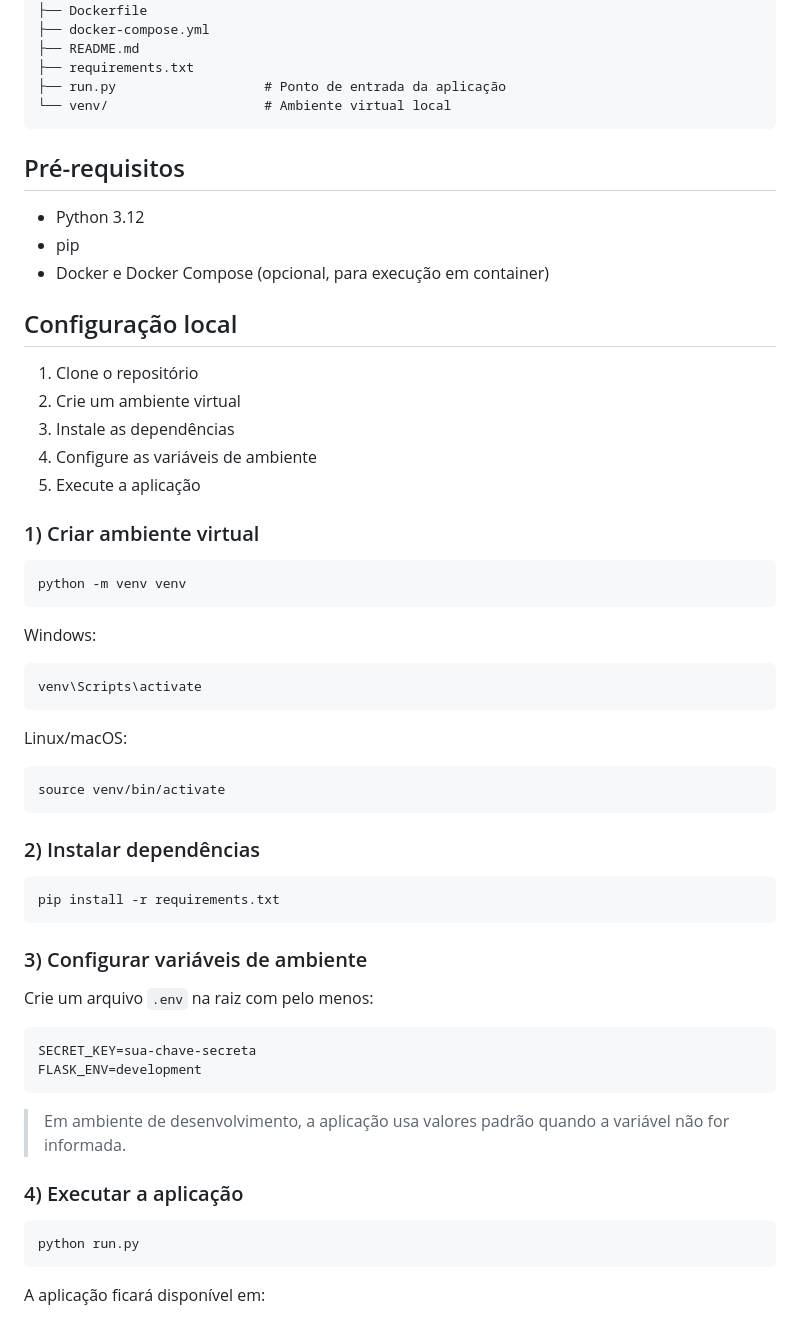
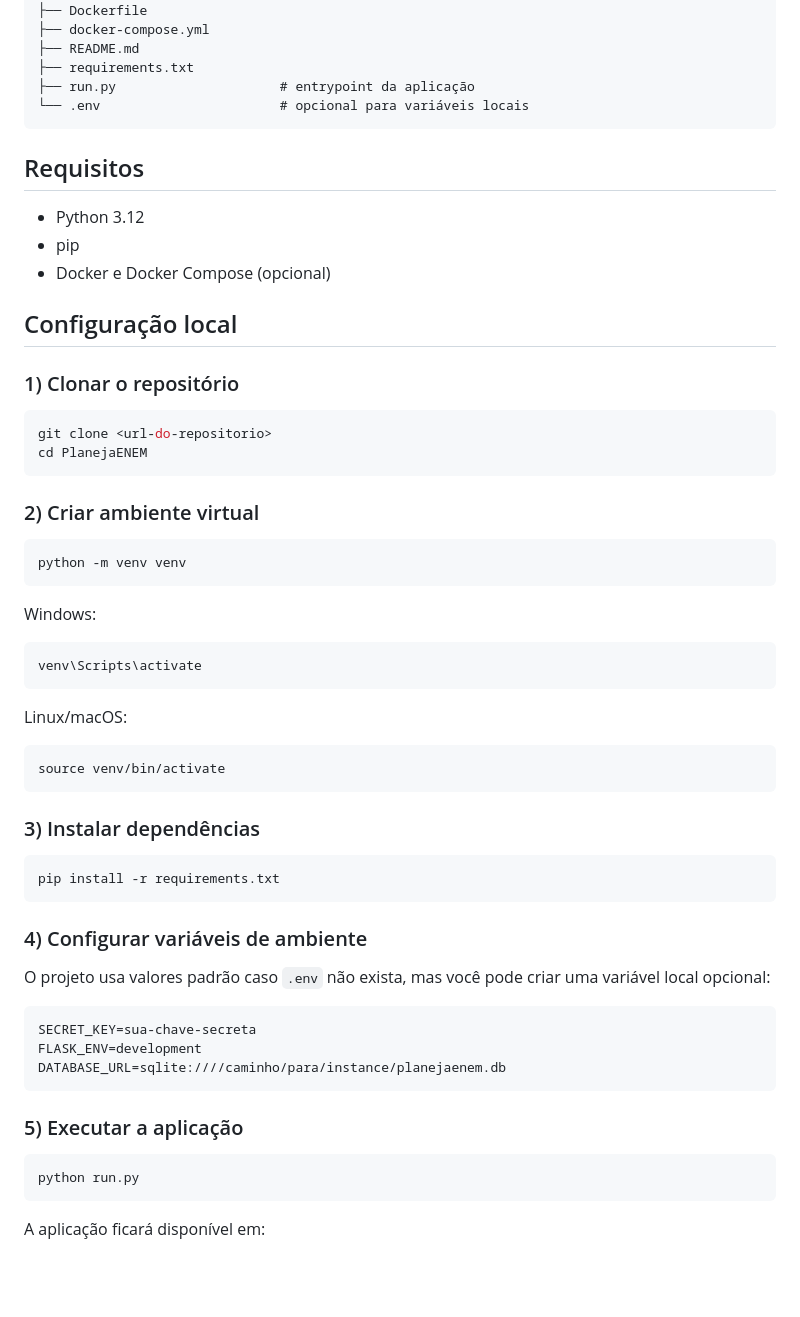
Before and after one commit to YuriAlvvvss/PlanejaENEM, a Markdown page: README.md, the part around one of its changes. Drawn GitHub-style; blank space fills up the shorter version.

````diff
--- a/README.md
+++ b/README.md
@@ -77,25 +80,26 @@ PlanejaENEM/
 ├── docker-compose.yml
 ├── README.md
 ├── requirements.txt
-├── run.py                   # Ponto de entrada da aplicação
-└── venv/                    # Ambiente virtual local
+├── run.py                     # entrypoint da aplicação
+└── .env                       # opcional para variáveis locais
 ```
 
-## Pré-requisitos
+## Requisitos
 
 - Python 3.12
 - pip
-- Docker e Docker Compose (opcional, para execução em container)
+- Docker e Docker Compose (opcional)
 
 ## Configuração local
 
-1. Clone o repositório
-2. Crie um ambiente virtual
-3. Instale as dependências
-4. Configure as variáveis de ambiente
-5. Execute a aplicação
+### 1) Clonar o repositório
 
-### 1) Criar ambiente virtual
+```bash
+git clone <url-do-repositorio>
+cd PlanejaENEM
+```
+
+### 2) Criar ambiente virtual
 
 ```bash
 python -m venv venv
@@ -113,24 +117,23 @@ Linux/macOS:
 source venv/bin/activate
 ```
 
-### 2) Instalar dependências
+### 3) Instalar dependências
 
 ```bash
 pip install -r requirements.txt
 ```
 
-### 3) Configurar variáveis de ambiente
+### 4) Configurar variáveis de ambiente
 
-Crie um arquivo `.env` na raiz com pelo menos:
+O projeto usa valores padrão caso `.env` não exista, mas você pode criar uma variável local opcional:
 
 ```env
 SECRET_KEY=sua-chave-secreta
 FLASK_ENV=development
+DATABASE_URL=sqlite:////caminho/para/instance/planejaenem.db
 ```
 
-> Em ambiente de desenvolvimento, a aplicação usa valores padrão quando a variável não for informada.
-
-### 4) Executar a aplicação
+### 5) Executar a aplicação
 
 ```bash
 python run.py
````
Also changed, not shown: other parts of README.md (+63 -63 lines).
